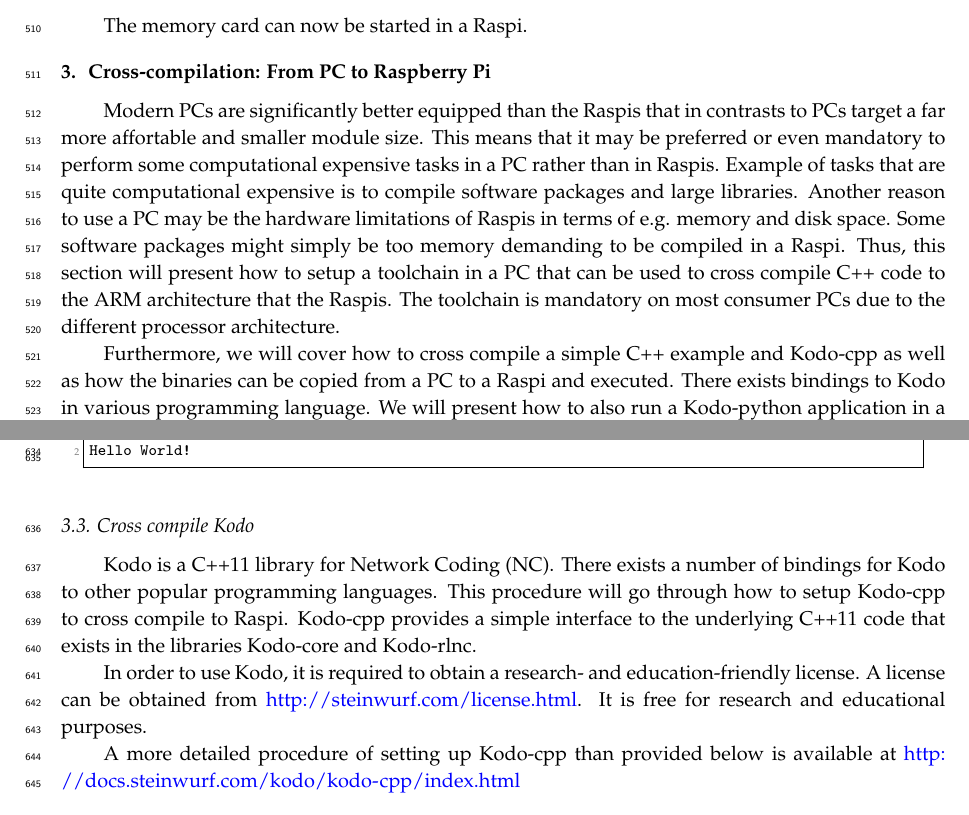
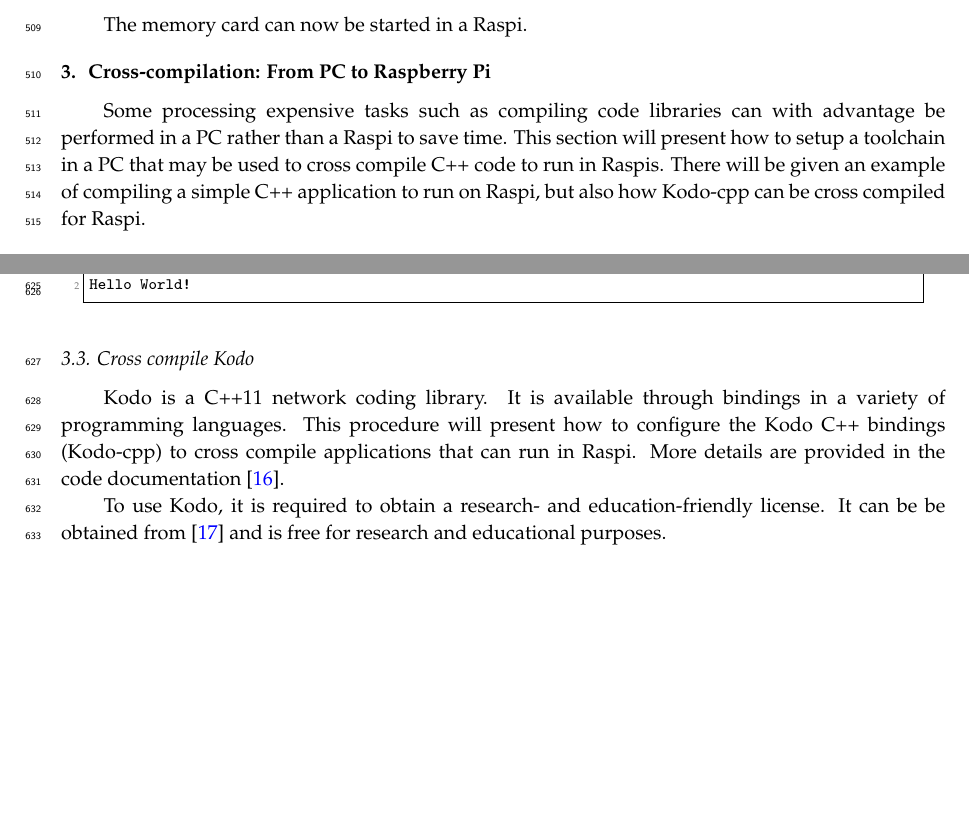
Before and after one commit to nestorjhernandezm/raspi-journal-part-2-coding-schemes, a LaTeX paper (raspi_journal.tex, which reads cross_compilation.tex): two parts of pages 11 and 14 of 45 before the commit and two parts of pages 11 and 13 of 45 after it, joined at a grey line, cut so that both start at the same text, the shorter picture padded with empty space. Compiled offline with pdfLaTeX.

Commit message:
read cross-compilation

```diff
--- a/cross_compilation.tex
+++ b/cross_compilation.tex
@@ -1,21 +1,10 @@
 
 %\subsection{Kodo cross-compilation: From your PC to the Raspberry Pi}
 
-Modern \ac{PC}s are significantly better equipped than the \ac{Raspi}s that in
-contrasts to \ac{PC}s target a far more affortable and smaller module size. This
-means that it may be preferred or even mandatory to perform some computational
-expensive tasks in a \ac{PC} rather than in \ac{Raspi}s.
-Example of tasks that are quite computational expensive is to compile software
-packages and large libraries.
-Another reason to use a \ac{PC} may be the hardware limitations of \ac{Raspi}s
-in terms of e.g. memory and disk space. Some software packages might simply be
-too memory demanding to be compiled in a \ac{Raspi}.
-Thus, this section will present how to setup a toolchain in a \ac{PC} that can
-be used to cross compile C++ code to the ARM architecture that the \ac{Raspi}s.
-The toolchain is mandatory on most consumer \ac{PC}s due to the different
-processor architecture.
+Some processing expensive tasks such as compiling code libraries can with
+advantage be performed in a \ac{PC} rather than a \ac{Raspi} to save time.
+This section will present how to setup a toolchain in a \ac{PC} that may
+be used to cross compile C++ code to run in \ac{Raspi}s.
+There will be given an example of compiling a simple C++ application to run
+on \ac{Raspi}, but also how Kodo-cpp can be cross compiled for \ac{Raspi}.
 
-Furthermore, we will cover how to cross compile a simple C++ example and
-Kodo-cpp as well as how the binaries can be copied from a \ac{PC} to a
-\ac{Raspi} and executed.
-There exists bindings to Kodo in various programming language. We will present
@@ -264,19 +275,25 @@
 
 \subsection{Cross compile Kodo}
 
-Kodo is a C++11 library for \ac{NC}. There exists a number of bindings for
-Kodo to other popular programming languages. This procedure will go through
-how to setup Kodo-cpp to cross compile to \ac{Raspi}. Kodo-cpp provides a
-simple interface to the underlying C++11 code that exists in the libraries
-Kodo-core and Kodo-rlnc.
+Kodo is a C++11 network coding library. It is available through bindings in
+a variety of programming languages.
+%There exists a number of bindings for
+%Kodo to other popular programming languages.
+This procedure will present how to configure the Kodo C++ bindings (Kodo-cpp)
+to cross compile applications that can run in \ac{Raspi}. More details are
+provided in the code documentation~\cite{kodocppdoc}.
 
-In order to use Kodo, it is required to obtain a research- and
+%This procedure will go through
+%how to setup Kodo-cpp to cross compile applications that can run in \ac{Raspi}. Kodo-cpp provides a
+%simple interface to the underlying C++11 code that exists in the libraries
+%Kodo-core and Kodo-rlnc.
+
+To use Kodo, it is required to obtain a research- and
 education-friendly license.
-A license can be obtained from \url{http://steinwurf.com/license.html}. It is
-free for research and educational purposes.
+It can be be obtained from~\cite{steinwurflicenselink} and is free
+for research and educational purposes.
 
-A more detailed procedure of setting up Kodo-cpp than provided below is available at
-\url{http://docs.steinwurf.com/kodo/kodo-cpp/index.html}
+%A more detailed procedure of setting up Kodo-cpp than provided below is available at
 
 \begin{enumerate}
 
```
Also changed, not shown: raspi_journal.bib (+4 -0 lines), testbed.tex (+3 -2 lines), cross_compilation.tex (90 more changed lines).
